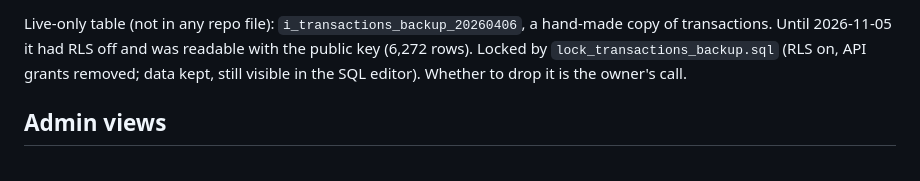
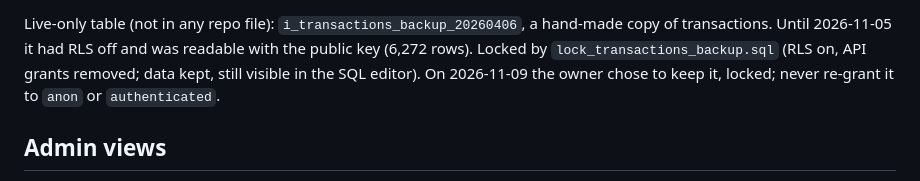
Before and after one commit to b02872626-ctrl/Finance-Dashboard, a Markdown page: docs/SECURITY.md, the part around the change. GitHub-like rendering.

```diff
--- a/docs/SECURITY.md
+++ b/docs/SECURITY.md
@@ -68,7 +68,8 @@ Live-only table (not in any repo file): `i_transactions_backup_20260406`, a
 hand-made copy of transactions. Until 2026-11-05 it had RLS off and was
 readable with the public key (6,272 rows). Locked by
 `lock_transactions_backup.sql` (RLS on, API grants removed; data kept, still
-visible in the SQL editor). Whether to drop it is the owner's call.
+visible in the SQL editor). On 2026-11-09 the owner chose to keep it,
+locked; never re-grant it to `anon` or `authenticated`.
 
 ## Admin views
 
```
Also changed, not shown: docs/PROGRESS.md (+0 -3 lines).
